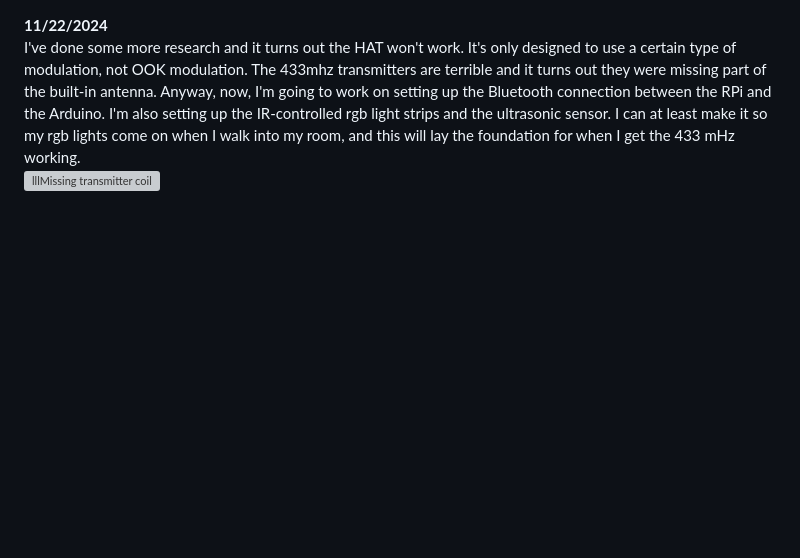
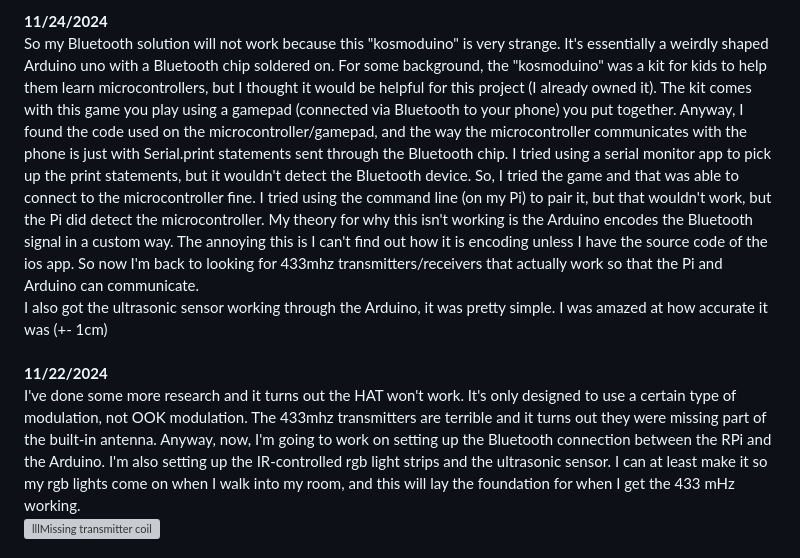
Before and after one commit to SquashyYoshi/RPi-Room-Lighting, a Markdown page: log.md, the part around the change. Drawn GitHub-style; blank space fills up the shorter version; grey boxes are pictures that could not be loaded.

```diff
--- a/log.md
+++ b/log.md
@@ -1,3 +1,8 @@
+**11/24/2024**
+So my Bluetooth solution will not work because this "kosmoduino" is very strange. It's essentially a weirdly shaped Arduino uno with a Bluetooth chip soldered on. For some background, the "kosmoduino" was a kit for kids to help them learn microcontrollers, but I thought it would be helpful for this project (I already owned it). The kit comes with this game you play using a gamepad (connected via Bluetooth to your phone) you put together. Anyway, I found the code used on the microcontroller/gamepad, and the way the microcontroller communicates with the phone is just with Serial.print statements sent through the Bluetooth chip. I tried using a serial monitor app to pick up the print statements, but it wouldn't detect the Bluetooth device. So, I tried the game and that was able to connect to the microcontroller fine. I tried using the command line (on my Pi) to pair it, but that wouldn't work, but the Pi did detect the microcontroller. My theory for why this isn't working is the Arduino encodes the Bluetooth signal in a custom way. The annoying this is I can't find out how it is encoding unless I have the source code of the ios app. So now I'm back to looking for 433mhz transmitters/receivers that actually work so that the Pi and Arduino can communicate.
+I also got the ultrasonic sensor working through the Arduino, it was pretty simple. I was amazed at how accurate it was (+- 1cm)
+<br>
+<br>
 **11/22/2024**
 I've done some more research and it turns out the HAT won't work. It's only designed to use a certain type of modulation, not OOK modulation. The 433mhz transmitters are terrible and it turns out they were missing part of the built-in antenna. Anyway, now, I'm going to work on setting up the Bluetooth connection between the RPi and the Arduino. I'm also setting up the IR-controlled rgb light strips and the ultrasonic sensor. I can at least make it so my rgb lights come on when I walk into my room, and this will lay the foundation for when I get the 433 mHz working.
 <br>
```
